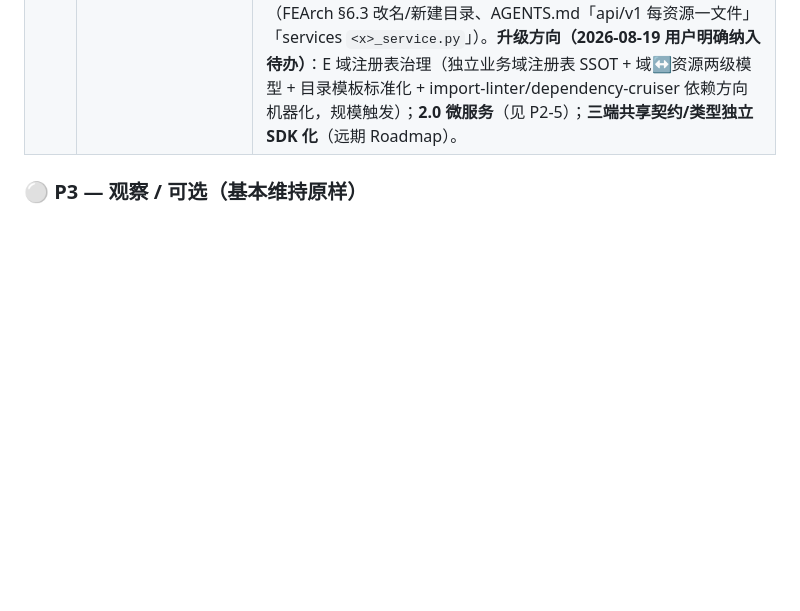
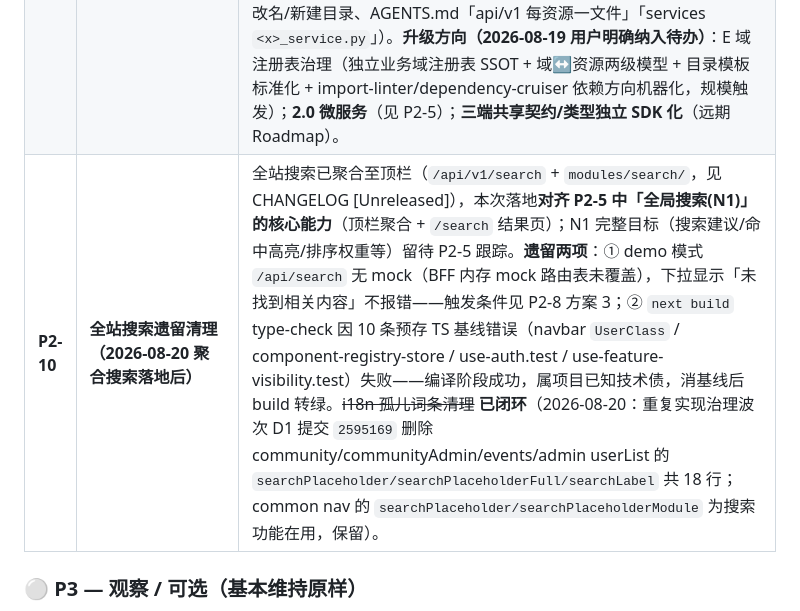
Before and after one commit to 3yearsZhuang/CS-Web-Project, a Markdown page: docs/项目待办事项-优先级重排.md, the part around the change. GitHub-like rendering; blank space fills up the shorter version.

Commit message:
docs(changelog): 全站搜索聚合至顶栏收口 — 待办登记 P2-10 遗留（demo mock / build 基线）
- SSOT 新增 P2-10：全站搜索遗留两项（demo 模式 /api/search 无 mock、next build type-check
  预存 10 基线错误），对齐 P2-5「全局搜索(N1)」核心能力已落地
- i18n 孤儿词条清理项标记已闭环（外部波次 D1 提交 2595169 已删除 18 行，common nav 词条保留）
- 子仓指针 bump：BE 62a200a（/api/v1/search 端点）、FE e7c7cfa（顶栏 GlobalSearch + 移除各模块搜索）

```diff
--- a/docs/项目待办事项-优先级重排.md
+++ b/docs/项目待办事项-优先级重排.md
@@ -74,6 +74,7 @@
 | **P2-6** | **Devdocs-Arch-3.3 / 文档迁移×3** | 依赖 docs 托管服务，远期。 |
 | **P2-8** | **演示模式演进（demo Routes 伪后端，方案 3）** | 演示模式现为 BFF 内存 mock 路由表（自建方案 1，2026-08-19 落地，见 CHANGELOG [Unreleased]）。方案 3（Next API Route `/api/demo/*`）作后续演进：类型最安全（直接复用契约 `backend-api.d.ts`）、走真实 HTTP 语义（Next 日志/缓存正常）、mock 可复用进 vitest/playwright。**触发条件**：演示覆盖需扩至 admin/tools 全端点，或需把 mock 复用到测试套件时立项。 |
 | **P2-9** | **三端模块化规范化重构（2026-08-19 定案 D 方向，执行跟踪）** | 1.0.0 后首个全局架构重构，目标：① 三端统一复数资源命名（前端 modules `user→users`、`announcement→announcements`、`notification→notifications`，对齐冻结契约与 BFF 路由，消除前端单数/复数双轨制）；② 后端 services/api 真包化（消灭 5 个空壳包 auth/community/event/user/rbac + `community_*` 等平铺文件收包，api/v1 tools 子域收 `tools/` 包，git mv 语义、文件内容零改动）；③ 移动端建 `src/modules/<域>/` 资源域骨架（弃用系统设计 M1-M6 用例域草案，Draft 未冻结，已获用户确认）；④ 前端 hooks 归位 `ui/hooks/`（符合 modules/README 既有约定）+ profile 归位建 `modules/profile/`；⑤ `scripts/check/check_module_naming.py` 校验 + 接入 CI/Makefile，规范固化。**违约点已逐项获用户授权**（FEArch §6.3 改名/新建目录、AGENTS.md「api/v1 每资源一文件」「services `<x>_service.py`」）。**升级方向（2026-08-19 用户明确纳入待办）**：E 域注册表治理（独立业务域注册表 SSOT + 域↔资源两级模型 + 目录模板标准化 + import-linter/dependency-cruiser 依赖方向机器化，规模触发）；**2.0 微服务**（见 P2-5）；**三端共享契约/类型独立 SDK 化**（远期 Roadmap）。 |
+| **P2-10** | **全站搜索遗留清理（2026-08-20 聚合搜索落地后）** | 全站搜索已聚合至顶栏（`/api/v1/search` + `modules/search/`，见 CHANGELOG [Unreleased]），本次落地**对齐 P2-5 中「全局搜索(N1)」的核心能力**（顶栏聚合 + `/search` 结果页）；N1 完整目标（搜索建议/命中高亮/排序权重等）留待 P2-5 跟踪。**遗留两项**：① demo 模式 `/api/search` 无 mock（BFF 内存 mock 路由表未覆盖），下拉显示「未找到相关内容」不报错——触发条件见 P2-8 方案 3；② `next build` type-check 因 10 条预存 TS 基线错误（navbar `UserClass` / component-registry-store / use-auth.test / use-feature-visibility.test）失败——编译阶段成功，属项目已知技术债，消基线后 build 转绿。~~i18n 孤儿词条清理~~ **已闭环**（2026-08-20：重复实现治理波次 D1 提交 `2595169` 删除 community/communityAdmin/events/admin userList 的 `searchPlaceholder/searchPlaceholderFull/searchLabel` 共 18 行；common nav 的 `searchPlaceholder/searchPlaceholderModule` 为搜索功能在用，保留）。 |
 
 ### ⚪ P3 — 观察 / 可选（基本维持原样）
 
```
